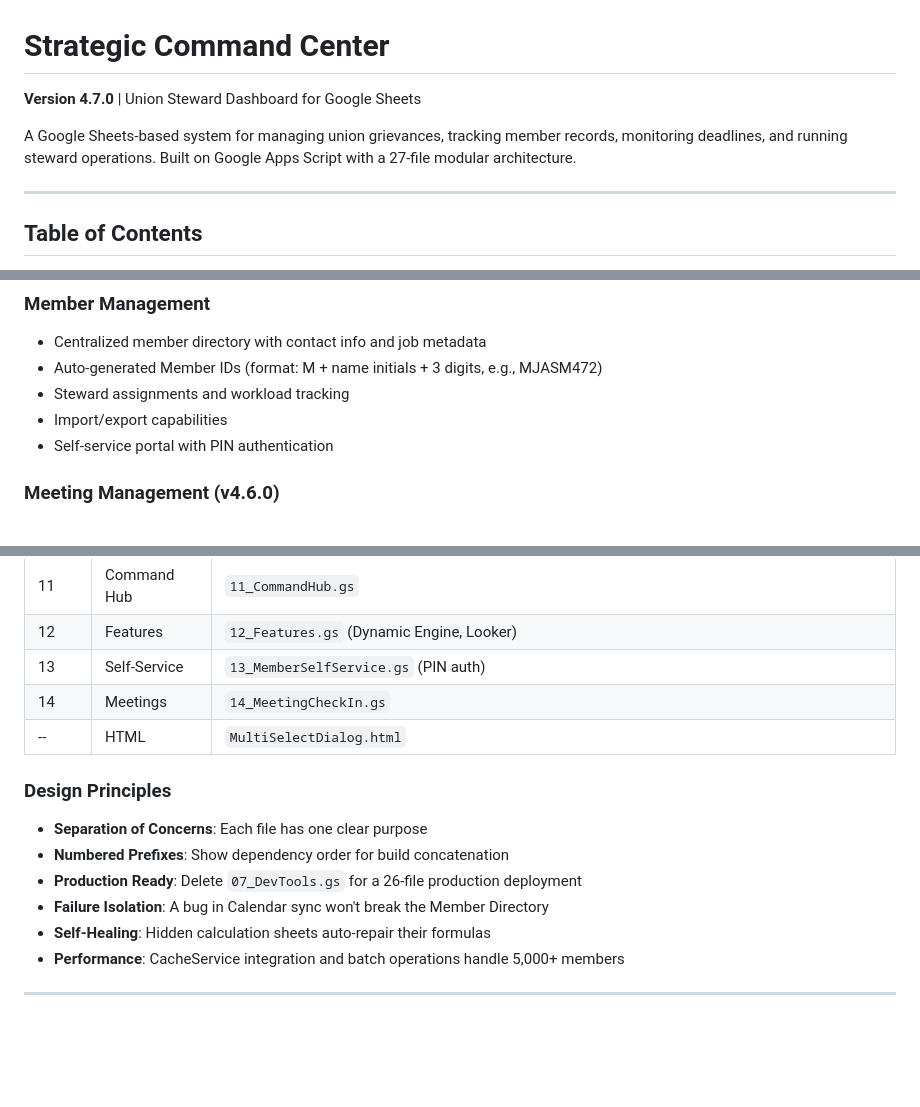
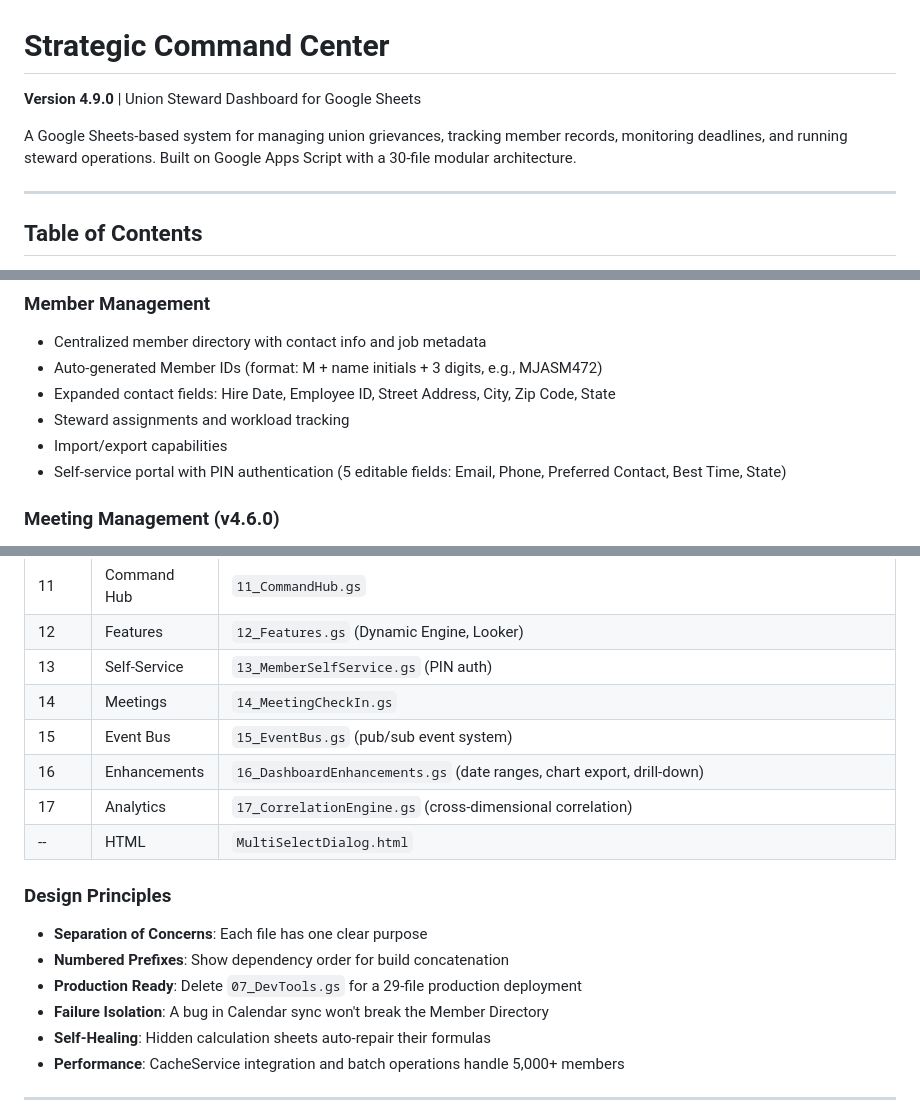
Before and after one commit to Woop91/Union-Tracker, a Markdown page: README.md, 3 parts joined by grey strips. GitHub-like rendering; blank space fills up the shorter version.

```diff
--- a/README.md
+++ b/README.md
@@ -1,8 +1,8 @@
 # Strategic Command Center
 
-**Version 4.7.0** | Union Steward Dashboard for Google Sheets
+**Version 4.9.0** | Union Steward Dashboard for Google Sheets
 
-A Google Sheets-based system for managing union grievances, tracking member records, monitoring deadlines, and running steward operations. Built on Google Apps Script with a 27-file modular architecture.
+A Google Sheets-based system for managing union grievances, tracking member records, monitoring deadlines, and running steward operations. Built on Google Apps Script with a 30-file modular architecture.
 
 ---
 
@@ -158,9 +158,10 @@ After that, you have **26 production files** and a clean system ready for real m
 ### Member Management
 - Centralized member directory with contact info and job metadata
 - Auto-generated Member IDs (format: M + name initials + 3 digits, e.g., MJASM472)
+- Expanded contact fields: Hire Date, Employee ID, Street Address, City, Zip Code, State
 - Steward assignments and workload tracking
 - Import/export capabilities
-- Self-service portal with PIN authentication
+- Self-service portal with PIN authentication (5 editable fields: Email, Phone, Preferred Contact, Best Time, State)
 
 ### Meeting Management (v4.6.0)
 - Auto-created Google Docs for Meeting Notes and Meeting Agenda
@@ -385,13 +411,16 @@ The codebase uses a 27-file modular architecture with numbered prefixes that ind
 | 12 | Features | `12_Features.gs` (Dynamic Engine, Looker) |
 | 13 | Self-Service | `13_MemberSelfService.gs` (PIN auth) |
 | 14 | Meetings | `14_MeetingCheckIn.gs` |
+| 15 | Event Bus | `15_EventBus.gs` (pub/sub event system) |
+| 16 | Enhancements | `16_DashboardEnhancements.gs` (date ranges, chart export, drill-down) |
+| 17 | Analytics | `17_CorrelationEngine.gs` (cross-dimensional correlation) |
 | -- | HTML | `MultiSelectDialog.html` |
 
 ### Design Principles
 
 - **Separation of Concerns**: Each file has one clear purpose
 - **Numbered Prefixes**: Show dependency order for build concatenation
-- **Production Ready**: Delete `07_DevTools.gs` for a 26-file production deployment
+- **Production Ready**: Delete `07_DevTools.gs` for a 29-file production deployment
 - **Failure Isolation**: A bug in Calendar sync won't break the Member Directory
 - **Self-Healing**: Hidden calculation sheets auto-repair their formulas
 - **Performance**: CacheService integration and batch operations handle 5,000+ members
```
Also changed, not shown: other parts of README.md (+36 -7 lines).
